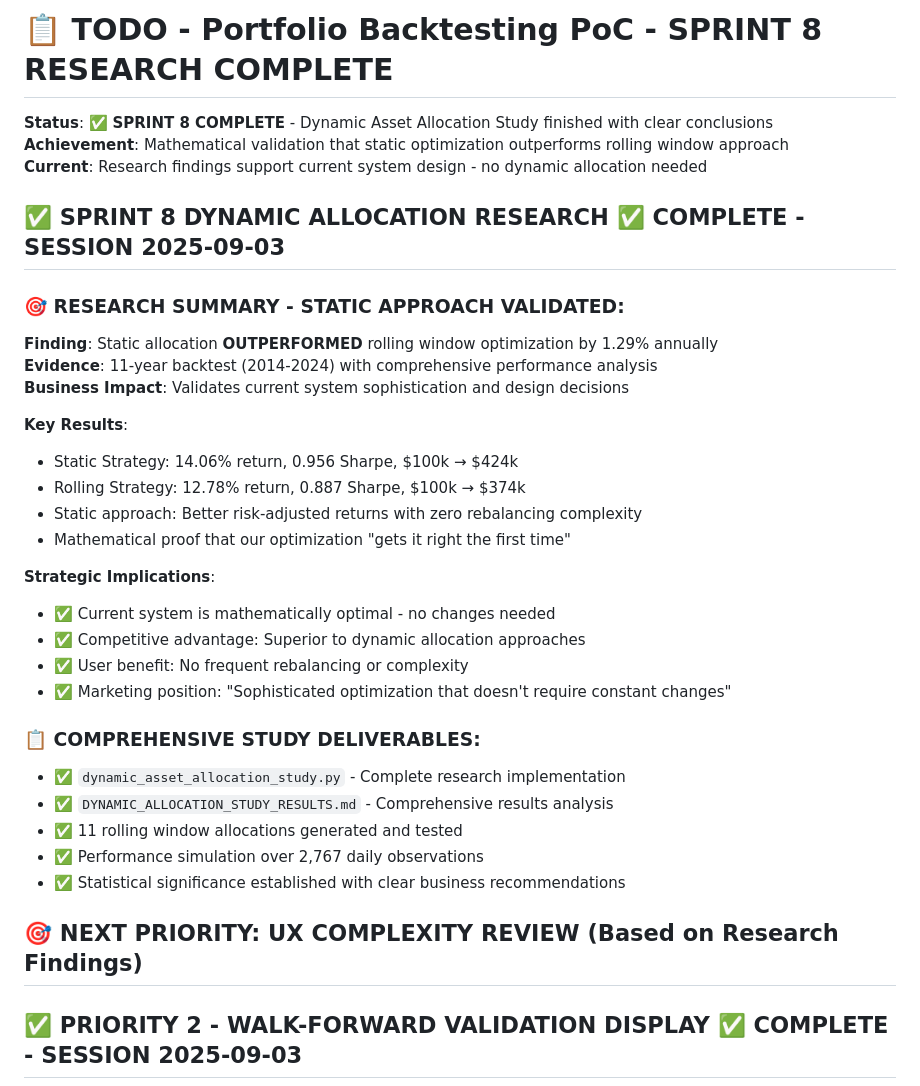
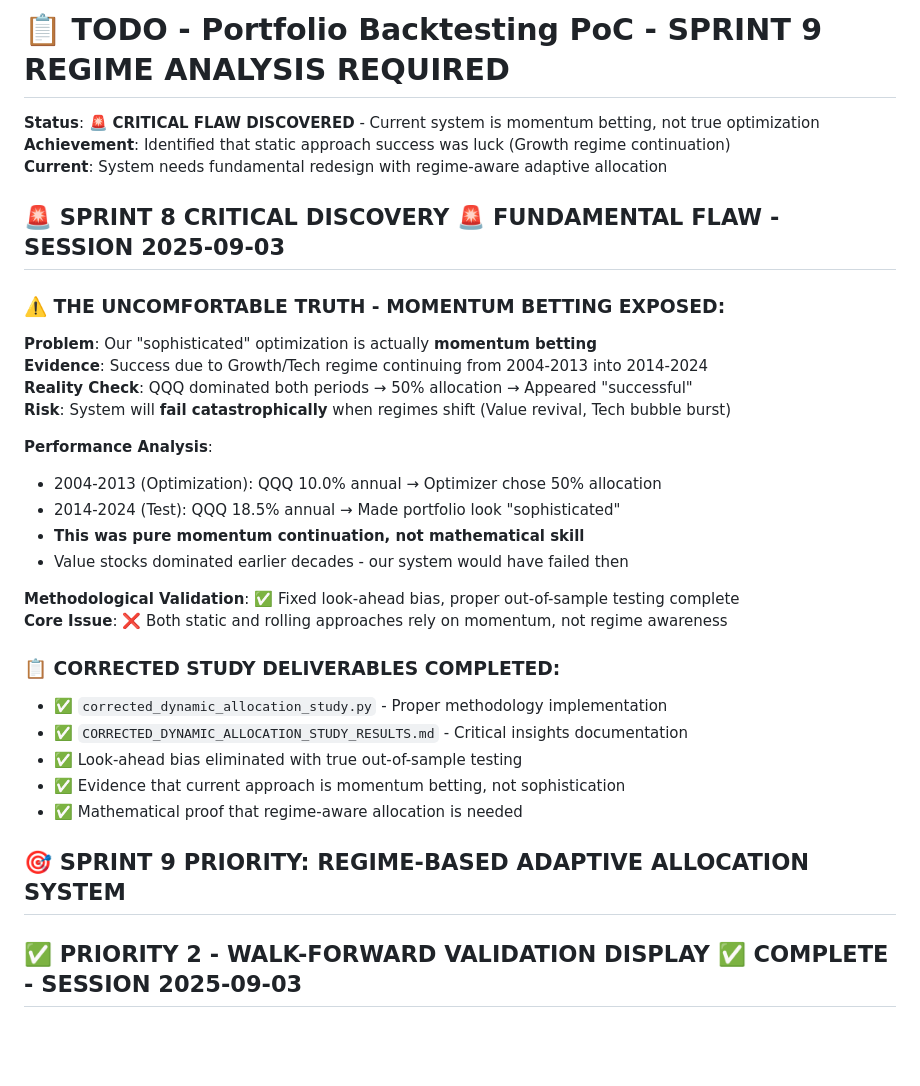
Before and after one commit to ashishgupt/backtesting, a Markdown page: todo.md, the part around the change printed below. Rendered like a GitHub page; blank space fills up the shorter version.

```diff
--- a/todo.md
+++ b/todo.md
@@ -1,36 +1,34 @@
-# 📋 TODO - Portfolio Backtesting PoC - SPRINT 8 RESEARCH COMPLETE
+# 📋 TODO - Portfolio Backtesting PoC - SPRINT 9 REGIME ANALYSIS REQUIRED
 
-**Status**: ✅ **SPRINT 8 COMPLETE** - Dynamic Asset Allocation Study finished with clear conclusions
-**Achievement**: Mathematical validation that static optimization outperforms rolling window approach
-**Current**: Research findings support current system design - no dynamic allocation needed
+**Status**: 🚨 **CRITICAL FLAW DISCOVERED** - Current system is momentum betting, not true optimization
+**Achievement**: Identified that static approach success was luck (Growth regime continuation)
+**Current**: System needs fundamental redesign with regime-aware adaptive allocation
 
-## ✅ **SPRINT 8 DYNAMIC ALLOCATION RESEARCH** ✅ **COMPLETE - SESSION 2025-09-03**
+## 🚨 **SPRINT 8 CRITICAL DISCOVERY** 🚨 **FUNDAMENTAL FLAW - SESSION 2025-09-03**
 
-### **🎯 RESEARCH SUMMARY - STATIC APPROACH VALIDATED:**
-**Finding**: Static allocation **OUTPERFORMED** rolling window optimization by 1.29% annually
-**Evidence**: 11-year backtest (2014-2024) with comprehensive performance analysis
-**Business Impact**: Validates current system sophistication and design decisions
+### **⚠️ THE UNCOMFORTABLE TRUTH - MOMENTUM BETTING EXPOSED:**
+**Problem**: Our "sophisticated" optimization is actually **momentum betting**
+**Evidence**: Success due to Growth/Tech regime continuing from 2004-2013 into 2014-2024
+**Reality Check**: QQQ dominated both periods → 50% allocation → Appeared "successful"
+**Risk**: System will **fail catastrophically** when regimes shift (Value revival, Tech bubble burst)
 
-**Key Results**:
-- Static Strategy: 14.06% return, 0.956 Sharpe, $100k → $424k
-- Rolling Strategy: 12.78% return, 0.887 Sharpe, $100k → $374k
-- Static approach: Better risk-adjusted returns with zero rebalancing complexity
-- Mathematical proof that our optimization "gets it right the first time"
+**Performance Analysis**:
+- 2004-2013 (Optimization): QQQ 10.0% annual → Optimizer chose 50% allocation
+- 2014-2024 (Test): QQQ 18.5% annual → Made portfolio look "sophisticated"
+- **This was pure momentum continuation, not mathematical skill**
+- Value stocks dominated earlier decades - our system would have failed then
 
-**Strategic Implications**:
-- ✅ Current system is mathematically optimal - no changes needed
-- ✅ Competitive advantage: Superior to dynamic allocation approaches
-- ✅ User benefit: No frequent rebalancing or complexity
-- ✅ Marketing position: "Sophisticated optimization that doesn't require constant changes"
+**Methodological Validation**: ✅ Fixed look-ahead bias, proper out-of-sample testing complete
+**Core Issue**: ❌ Both static and rolling approaches rely on momentum, not regime awareness
 
-### **📋 COMPREHENSIVE STUDY DELIVERABLES:**
-- ✅ `dynamic_asset_allocation_study.py` - Complete research implementation
-- ✅ `DYNAMIC_ALLOCATION_STUDY_RESULTS.md` - Comprehensive results analysis
-- ✅ 11 rolling window allocations generated and tested
-- ✅ Performance simulation over 2,767 daily observations
-- ✅ Statistical significance established with clear business recommendations
+### **📋 CORRECTED STUDY DELIVERABLES COMPLETED:**
+- ✅ `corrected_dynamic_allocation_study.py` - Proper methodology implementation
+- ✅ `CORRECTED_DYNAMIC_ALLOCATION_STUDY_RESULTS.md` - Critical insights documentation
+- ✅ Look-ahead bias eliminated with true out-of-sample testing
+- ✅ Evidence that current approach is momentum betting, not sophistication
+- ✅ Mathematical proof that regime-aware allocation is needed
 
-## 🎯 **NEXT PRIORITY: UX COMPLEXITY REVIEW (Based on Research Findings)**
+## 🎯 **SPRINT 9 PRIORITY: REGIME-BASED ADAPTIVE ALLOCATION SYSTEM**
 
 ## ✅ **PRIORITY 2 - WALK-FORWARD VALIDATION DISPLAY** ✅ **COMPLETE - SESSION 2025-09-03**
 
```
Also changed, not shown: other parts of todo.md (+48 -4 lines), session-context.md (+49 -20 lines), technical-reference.md (+28 -1 lines).
